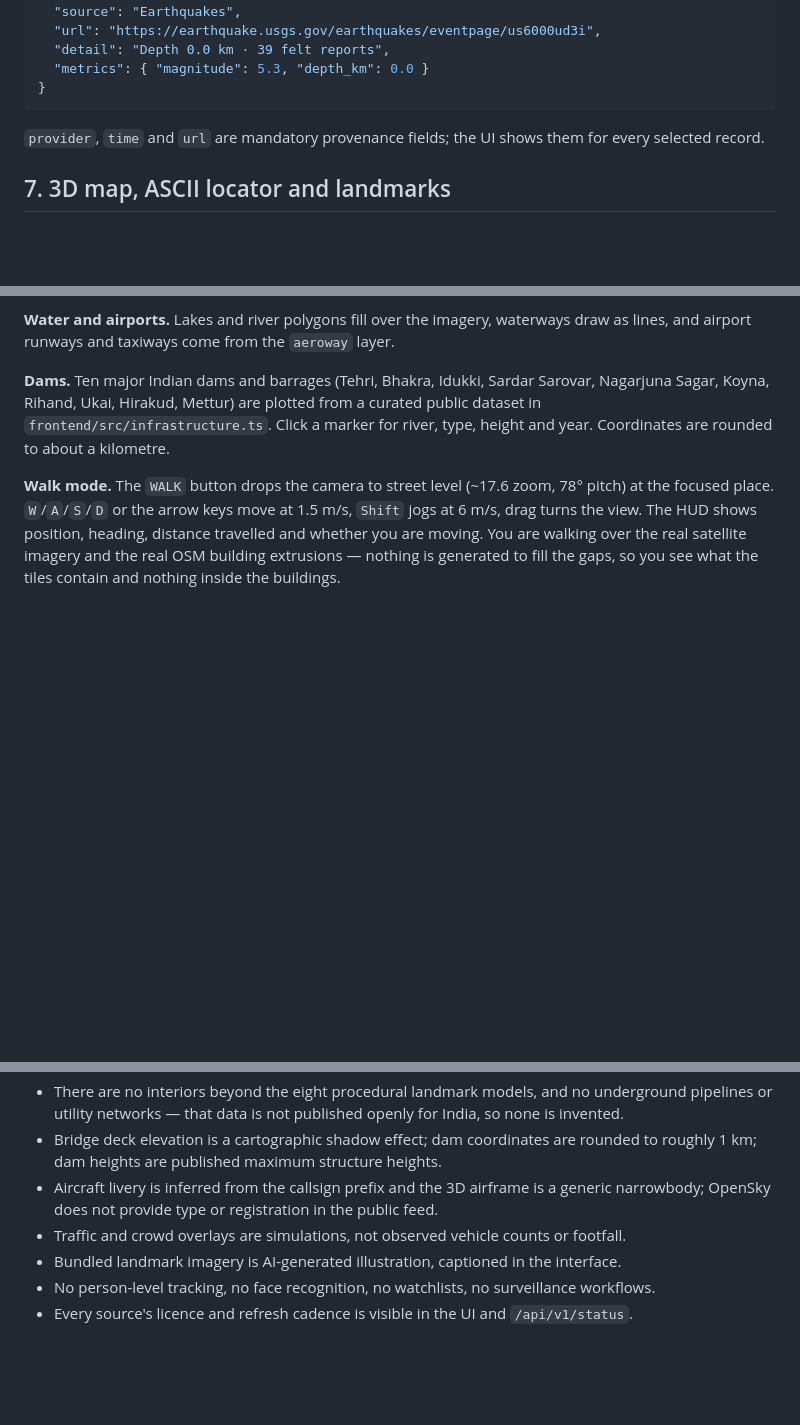
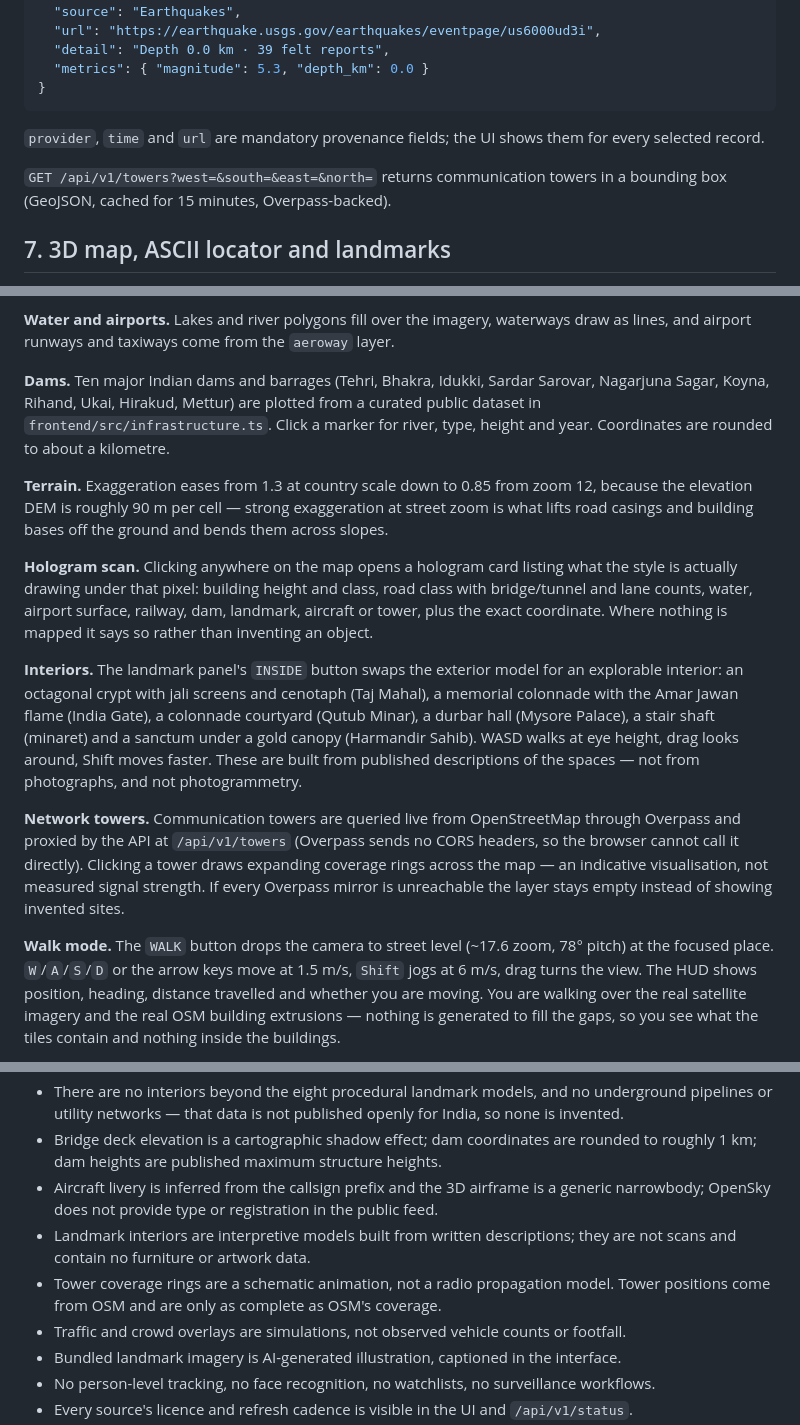
Before and after one commit to steveandrew-rouse/modern-maps, a Markdown page: README.md, 3 parts joined by grey strips. GitHub-like rendering; blank space fills up the shorter version.

```diff
--- a/README.md
+++ b/README.md
@@ -115,6 +115,8 @@ Signal record:
 
 `provider`, `time` and `url` are mandatory provenance fields; the UI shows them for every selected record.
 
+`GET /api/v1/towers?west=&south=&east=&north=` returns communication towers in a bounding box (GeoJSON, cached for 15 minutes, Overpass-backed).
+
 ## 7. 3D map, ASCII locator and landmarks
 
 **3D map.** The basemap is Esri satellite imagery over AWS terrain, so the camera can be tilted, rotated and pitched to any angle. Real building extrusions come from OpenFreeMap vector tiles (`building` layer with `render_height`) from zoom 13.6, with non-3D buildings filtered out. Buildings keep the colour mapped in OSM where it exists and otherwise use concrete-to-glass material tones sorted by height, drawn at 82% opacity so the satellite imagery still reads underneath.
@@ -143,6 +145,14 @@ The 3D models are procedural interpretations built from primitives, not survey-g
 **Water and airports.** Lakes and river polygons fill over the imagery, waterways draw as lines, and airport runways and taxiways come from the `aeroway` layer.
 
 **Dams.** Ten major Indian dams and barrages (Tehri, Bhakra, Idukki, Sardar Sarovar, Nagarjuna Sagar, Koyna, Rihand, Ukai, Hirakud, Mettur) are plotted from a curated public dataset in `frontend/src/infrastructure.ts`. Click a marker for river, type, height and year. Coordinates are rounded to about a kilometre.
+
+**Terrain.** Exaggeration eases from 1.3 at country scale down to 0.85 from zoom 12, because the elevation DEM is roughly 90 m per cell — strong exaggeration at street zoom is what lifts road casings and building bases off the ground and bends them across slopes.
+
+**Hologram scan.** Clicking anywhere on the map opens a hologram card listing what the style is actually drawing under that pixel: building height and class, road class with bridge/tunnel and lane counts, water, airport surface, railway, dam, landmark, aircraft or tower, plus the exact coordinate. Where nothing is mapped it says so rather than inventing an object.
+
+**Interiors.** The landmark panel's `INSIDE` button swaps the exterior model for an explorable interior: an octagonal crypt with jali screens and cenotaph (Taj Mahal), a memorial colonnade with the Amar Jawan flame (India Gate), a colonnade courtyard (Qutub Minar), a durbar hall (Mysore Palace), a stair shaft (minaret) and a sanctum under a gold canopy (Harmandir Sahib). WASD walks at eye height, drag looks around, Shift moves faster. These are built from published descriptions of the spaces — not from photographs, and not photogrammetry.
+
+**Network towers.** Communication towers are queried live from OpenStreetMap through Overpass and proxied by the API at `/api/v1/towers` (Overpass sends no CORS headers, so the browser cannot call it directly). Clicking a tower draws expanding coverage rings across the map — an indicative visualisation, not measured signal strength. If every Overpass mirror is unreachable the layer stays empty instead of showing invented sites.
 
 **Walk mode.** The `WALK` button drops the camera to street level (~17.6 zoom, 78° pitch) at the focused place. `W`/`A`/`S`/`D` or the arrow keys move at 1.5 m/s, `Shift` jogs at 6 m/s, drag turns the view. The HUD shows position, heading, distance travelled and whether you are moving. You are walking over the real satellite imagery and the real OSM building extrusions — nothing is generated to fill the gaps, so you see what the tiles contain and nothing inside the buildings.
 
@@ -185,6 +195,8 @@ Pages cannot execute Python, so a Pages-only deployment shows the UI shell with
 - There are no interiors beyond the eight procedural landmark models, and no underground pipelines or utility networks — that data is not published openly for India, so none is invented.
 - Bridge deck elevation is a cartographic shadow effect; dam coordinates are rounded to roughly 1 km; dam heights are published maximum structure heights.
 - Aircraft livery is inferred from the callsign prefix and the 3D airframe is a generic narrowbody; OpenSky does not provide type or registration in the public feed.
+- Landmark interiors are interpretive models built from written descriptions; they are not scans and contain no furniture or artwork data.
+- Tower coverage rings are a schematic animation, not a radio propagation model. Tower positions come from OSM and are only as complete as OSM's coverage.
 - Traffic and crowd overlays are simulations, not observed vehicle counts or footfall.
 - Bundled landmark imagery is AI-generated illustration, captioned in the interface.
 - No person-level tracking, no face recognition, no watchlists, no surveillance workflows.
```
Also changed, not shown: holo-mumbai.png (added), interior-taj2.png (added), 7 other files.
